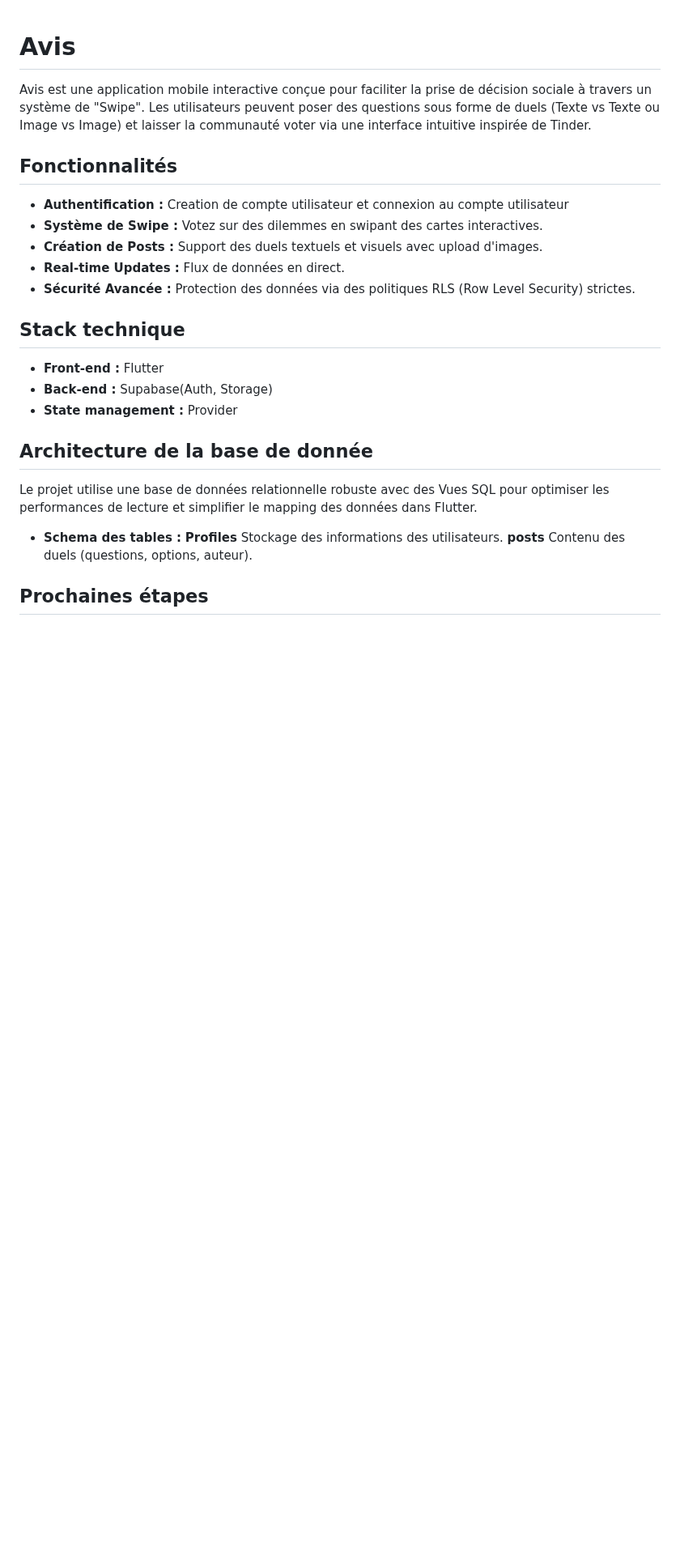
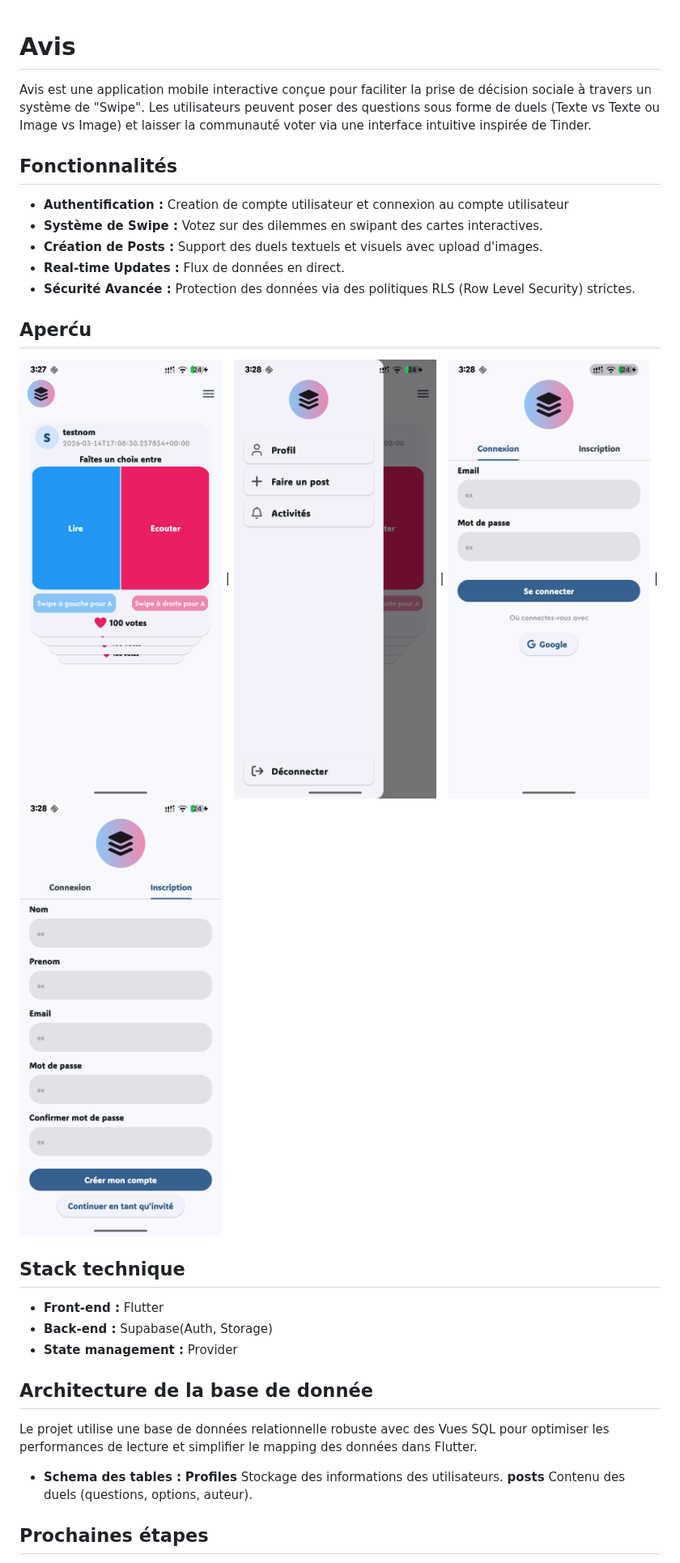
Before and after one commit to Idjibo33/avis, a Markdown page: README.md, the part around the change. Shown at 81% size. GitHub-like rendering; pictures changed too: assets/screenshots/accueil.png (added), assets/screenshots/auth1.png (added), assets/screenshots/auth2.png (added); blank space fills up the shorter version.

Commit message:
Ajout des screenshots

```diff
--- a/README.md
+++ b/README.md
@@ -9,6 +9,10 @@ Avis est une application mobile interactive conçue pour faciliter la prise de d
 - **Création de Posts :** Support des duels textuels et visuels avec upload d'images.
 - **Real-time Updates :** Flux de données en direct.
 - **Sécurité Avancée :** Protection des données via des politiques RLS (Row Level Security) strictes.
+
+## Aperću
+
+<img src="assets/screenshots/accueil.png" width="250" alt="Capture d'écran"> | <img src="assets/screenshots/drawer.png" width="250" alt="Capture d'écran"> | <img src="assets/screenshots/auth1.png" width="250" alt="Capture d'écran"> | <img src="assets/screenshots/auth2.png" width="250" alt="Capture d'écran">
 
 ## Stack technique
 - **Front-end :** Flutter
```
Also changed, not shown: assets/image.jpg (deleted).
